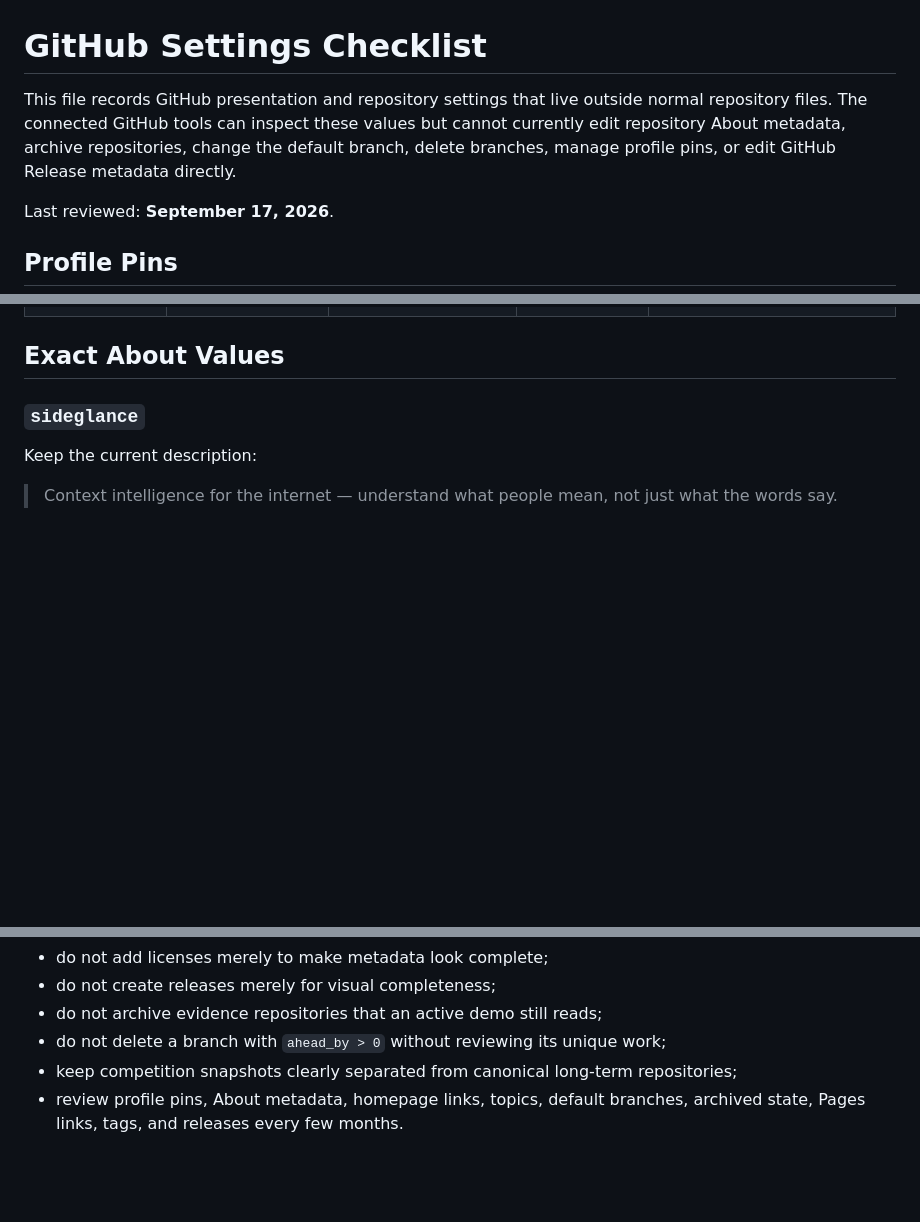
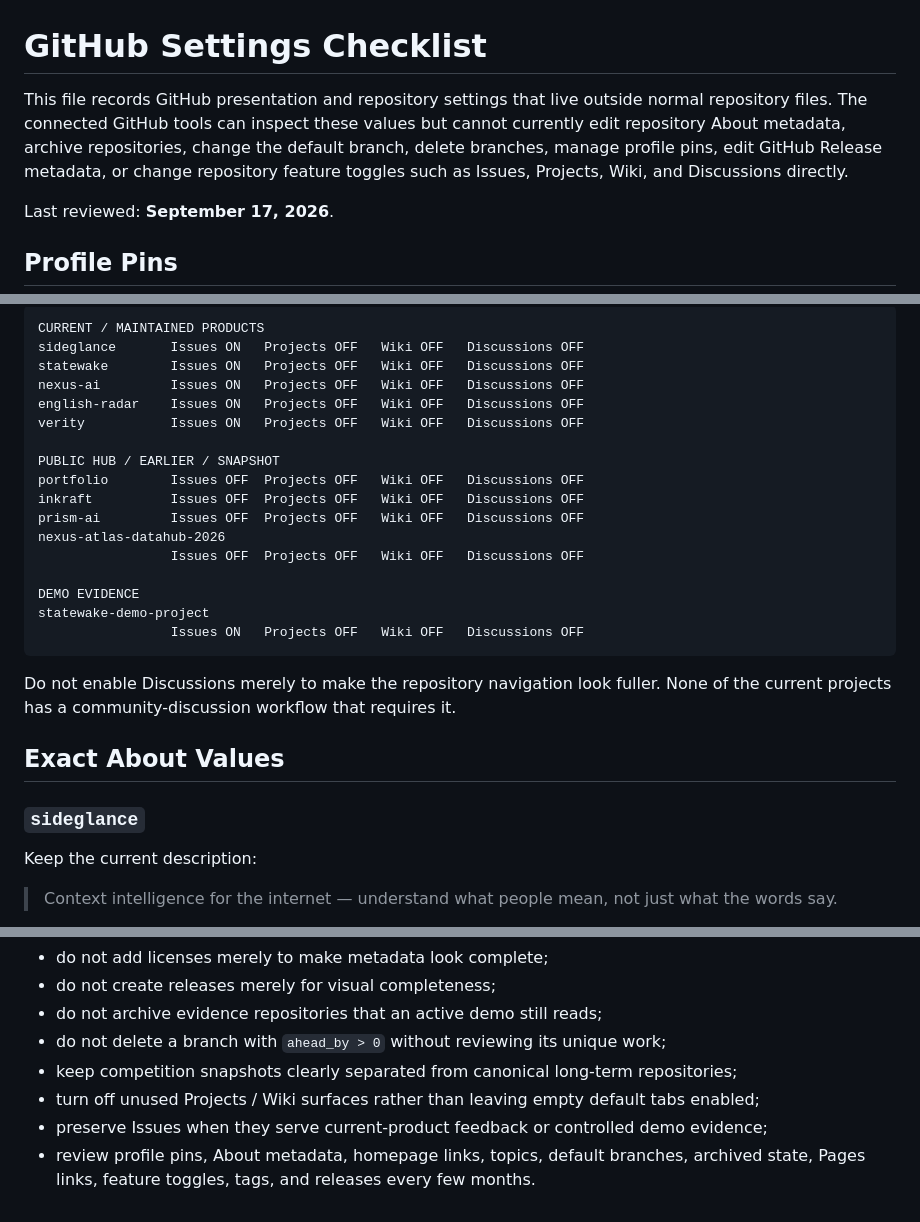
Before and after one commit to cyrilla-mist/portfolio, a Markdown page: docs/github-settings-checklist.md, 3 parts joined by grey strips. Drawn GitHub-style; blank space fills up the shorter version.

Commit message:
docs: record repository feature-toggle audit

````diff
--- a/docs/github-settings-checklist.md
+++ b/docs/github-settings-checklist.md
@@ -1,6 +1,6 @@
 # GitHub Settings Checklist
 
-This file records GitHub presentation and repository settings that live outside normal repository files. The connected GitHub tools can inspect these values but cannot currently edit repository About metadata, archive repositories, change the default branch, delete branches, manage profile pins, or edit GitHub Release metadata directly.
+This file records GitHub presentation and repository settings that live outside normal repository files. The connected GitHub tools can inspect these values but cannot currently edit repository About metadata, archive repositories, change the default branch, delete branches, manage profile pins, edit GitHub Release metadata, or change repository feature toggles such as Issues, Projects, Wiki, and Discussions directly.
 
 Last reviewed: **September 17, 2026**.
 
@@ -34,3 +76,24 @@ Do not use primary pin space for competition snapshots, demo fixtures, or earlie
+```text
+CURRENT / MAINTAINED PRODUCTS
+sideglance       Issues ON   Projects OFF   Wiki OFF   Discussions OFF
+statewake        Issues ON   Projects OFF   Wiki OFF   Discussions OFF
+nexus-ai         Issues ON   Projects OFF   Wiki OFF   Discussions OFF
+english-radar    Issues ON   Projects OFF   Wiki OFF   Discussions OFF
+verity           Issues ON   Projects OFF   Wiki OFF   Discussions OFF
+
+PUBLIC HUB / EARLIER / SNAPSHOT
+portfolio        Issues OFF  Projects OFF   Wiki OFF   Discussions OFF
+inkraft          Issues OFF  Projects OFF   Wiki OFF   Discussions OFF
+prism-ai         Issues OFF  Projects OFF   Wiki OFF   Discussions OFF
+nexus-atlas-datahub-2026
+                 Issues OFF  Projects OFF   Wiki OFF   Discussions OFF
+
+DEMO EVIDENCE
+statewake-demo-project
+                 Issues ON   Projects OFF   Wiki OFF   Discussions OFF
+```
+
+Do not enable Discussions merely to make the repository navigation look fuller. None of the current projects has a community-discussion workflow that requires it.
 
 ## Exact About Values
 
@@ -387,4 +450,6 @@ Keep these rules:
 - do not archive evidence repositories that an active demo still reads;
 - do not delete a branch with `ahead_by > 0` without reviewing its unique work;
 - keep competition snapshots clearly separated from canonical long-term repositories;
-- review profile pins, About metadata, homepage links, topics, default branches, archived state, Pages links, tags, and releases every few months.
+- turn off unused Projects / Wiki surfaces rather than leaving empty default tabs enabled;
+- preserve Issues when they serve current-product feedback or controlled demo evidence;
+- review profile pins, About metadata, homepage links, topics, default branches, archived state, Pages links, feature toggles, tags, and releases every few months.
````
Also changed, not shown: other parts of docs/github-settings-checklist.md (+42 -0 lines).
